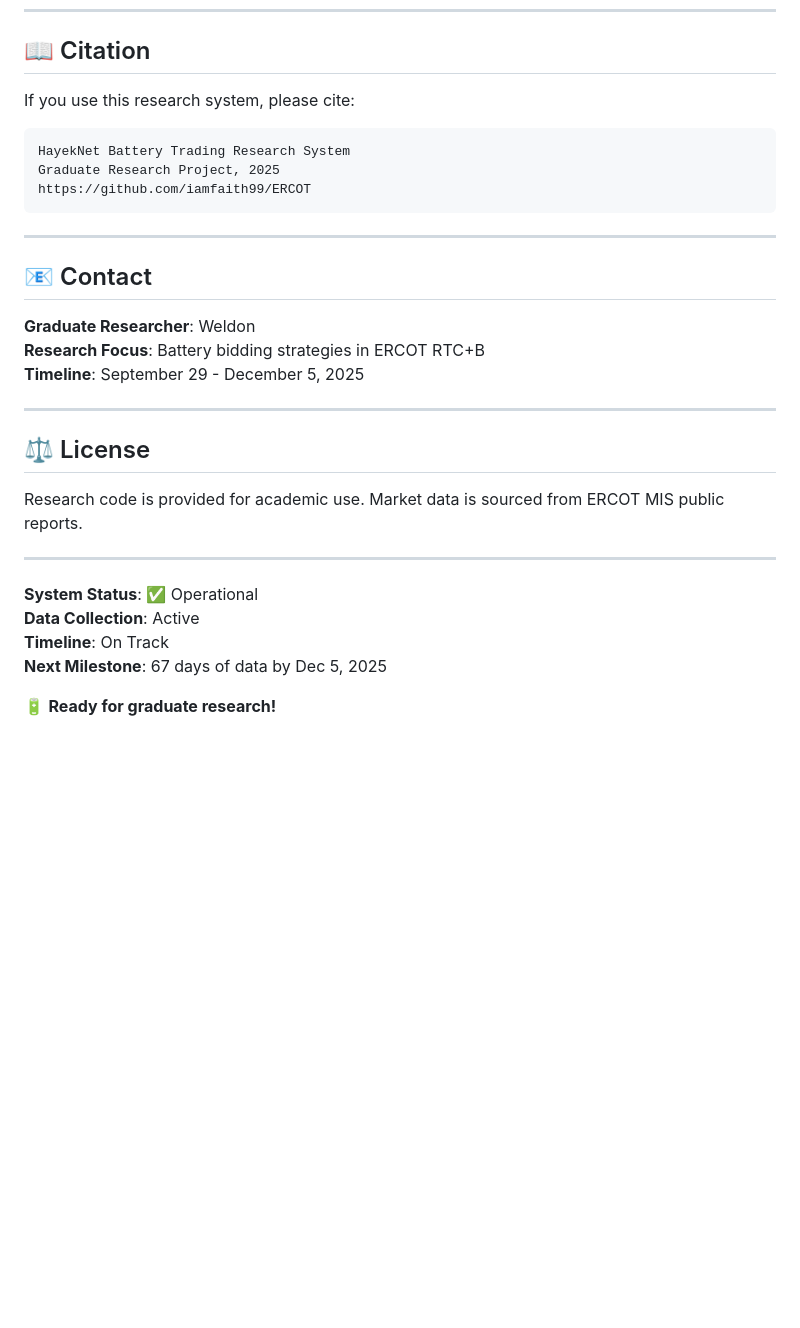
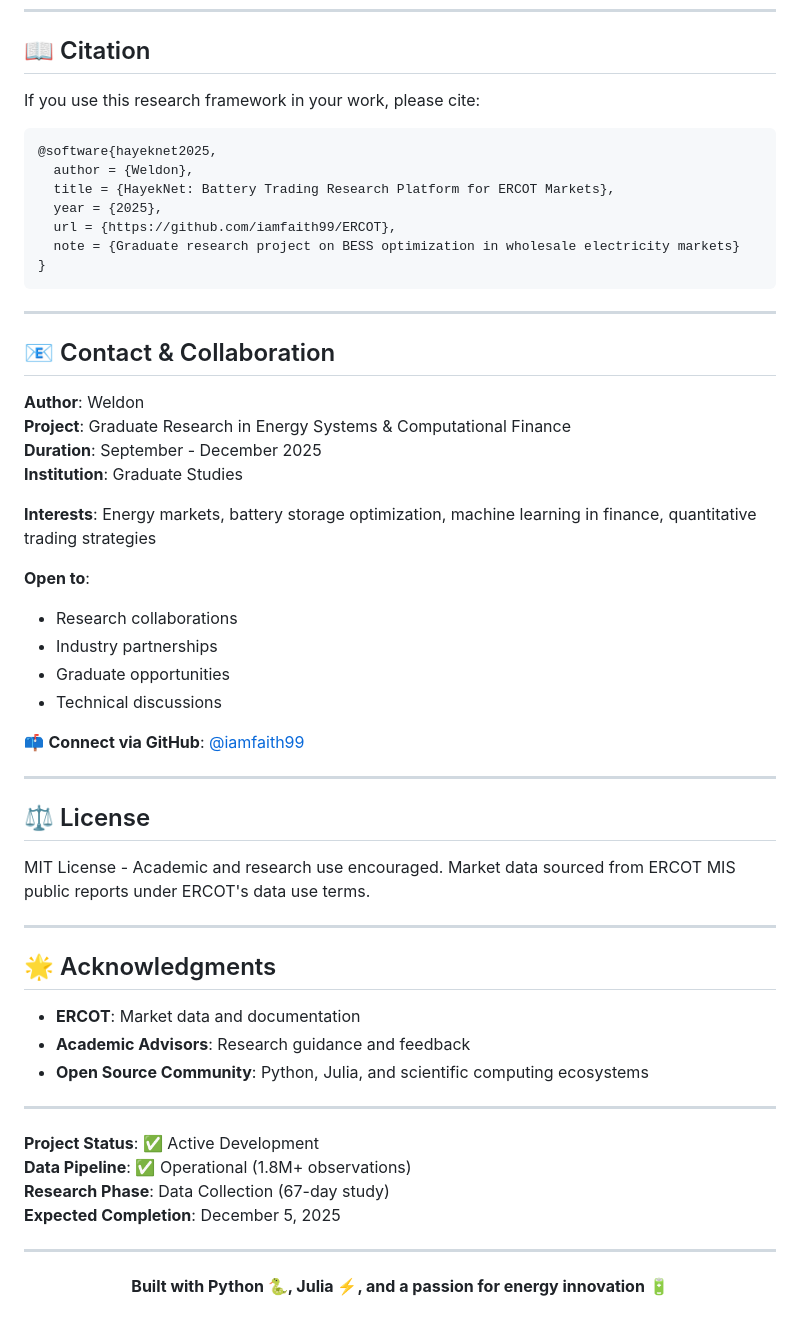
Before and after one commit to iamfaith99/ERCOT, a Markdown page: README.md, the part around one of its changes. Rendered like a GitHub page; blank space fills up the shorter version.

````diff
--- a/README.md
+++ b/README.md
@@ -330,33 +422,60 @@ python scripts/compare_runs.py
 
 ## 📖 Citation
 
-If you use this research system, please cite:
+If you use this research framework in your work, please cite:
 
-```
-HayekNet Battery Trading Research System
-Graduate Research Project, 2025
-https://github.com/iamfaith99/ERCOT
+```bibtex
+@software{hayeknet2025,
+  author = {Weldon},
+  title = {HayekNet: Battery Trading Research Platform for ERCOT Markets},
+  year = {2025},
+  url = {https://github.com/iamfaith99/ERCOT},
+  note = {Graduate research project on BESS optimization in wholesale electricity markets}
+}
 ```
 
 ---
 
-## 📧 Contact
+## 📧 Contact & Collaboration
 
-**Graduate Researcher**: Weldon
-**Research Focus**: Battery bidding strategies in ERCOT RTC+B
-**Timeline**: September 29 - December 5, 2025
+**Author**: Weldon
+**Project**: Graduate Research in Energy Systems & Computational Finance
+**Duration**: September - December 2025
+**Institution**: Graduate Studies
+
+**Interests**: Energy markets, battery storage optimization, machine learning in finance, quantitative trading strategies
+
+**Open to**:
+- Research collaborations
+- Industry partnerships
+- Graduate opportunities
+- Technical discussions
+
+📫 **Connect via GitHub**: [@iamfaith99](https://github.com/iamfaith99)
 
 ---
 
 ## ⚖️ License
 
-Research code is provided for academic use. Market data is sourced from ERCOT MIS public reports.
+MIT License - Academic and research use encouraged. Market data sourced from ERCOT MIS public reports under ERCOT's data use terms.
 
 ---
 
-**System Status**: ✅ Operational
-**Data Collection**: Active
-**Timeline**: On Track
-**Next Milestone**: 67 days of data by Dec 5, 2025
+## 🌟 Acknowledgments
 
-🔋 **Ready for graduate research!**
+- **ERCOT**: Market data and documentation
+- **Academic Advisors**: Research guidance and feedback
+- **Open Source Community**: Python, Julia, and scientific computing ecosystems
+
+---
+
+**Project Status**: ✅ Active Development
+**Data Pipeline**: ✅ Operational (1.8M+ observations)
+**Research Phase**: Data Collection (67-day study)
+**Expected Completion**: December 5, 2025
+
+---
+
+<p align="center">
+  <b>Built with Python 🐍, Julia ⚡, and a passion for energy innovation 🔋</b>
+</p>
````
Also changed, not shown: other parts of README.md (+128 -36 lines).
